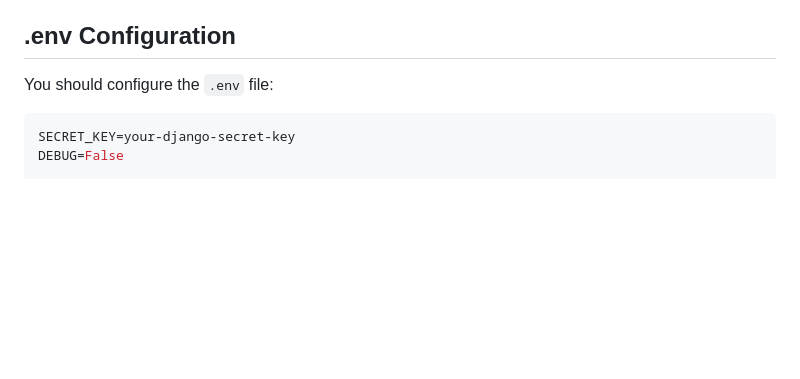
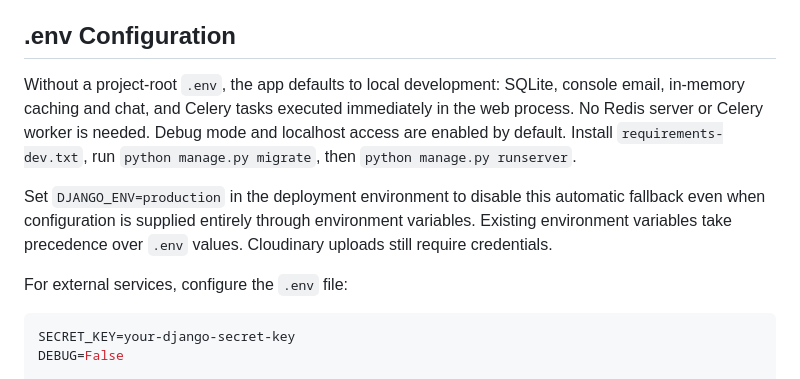
Before and after one commit to Kiuliumov/CantinaShop, a Markdown page: README.md, the part around the change. Rendered like a GitHub page; blank space fills up the shorter version.

````diff
--- a/README.md
+++ b/README.md
@@ -22,7 +22,18 @@ The platform supports essential e-commerce features such as product management,
 
 ## .env Configuration
 
-You should configure the `.env` file:
+Without a project-root `.env`, the app defaults to local development: SQLite,
+console email, in-memory caching and chat, and Celery tasks executed immediately
+in the web process. No Redis server or Celery worker is needed. Debug mode and
+localhost access are enabled by default. Install `requirements-dev.txt`, run
+`python manage.py migrate`, then `python manage.py runserver`.
+
+Set `DJANGO_ENV=production` in the deployment environment to disable this automatic
+fallback even when configuration is supplied entirely through environment variables.
+Existing environment variables take precedence over `.env` values. Cloudinary uploads
+still require credentials.
+
+For external services, configure the `.env` file:
 
 
 ```env
````
